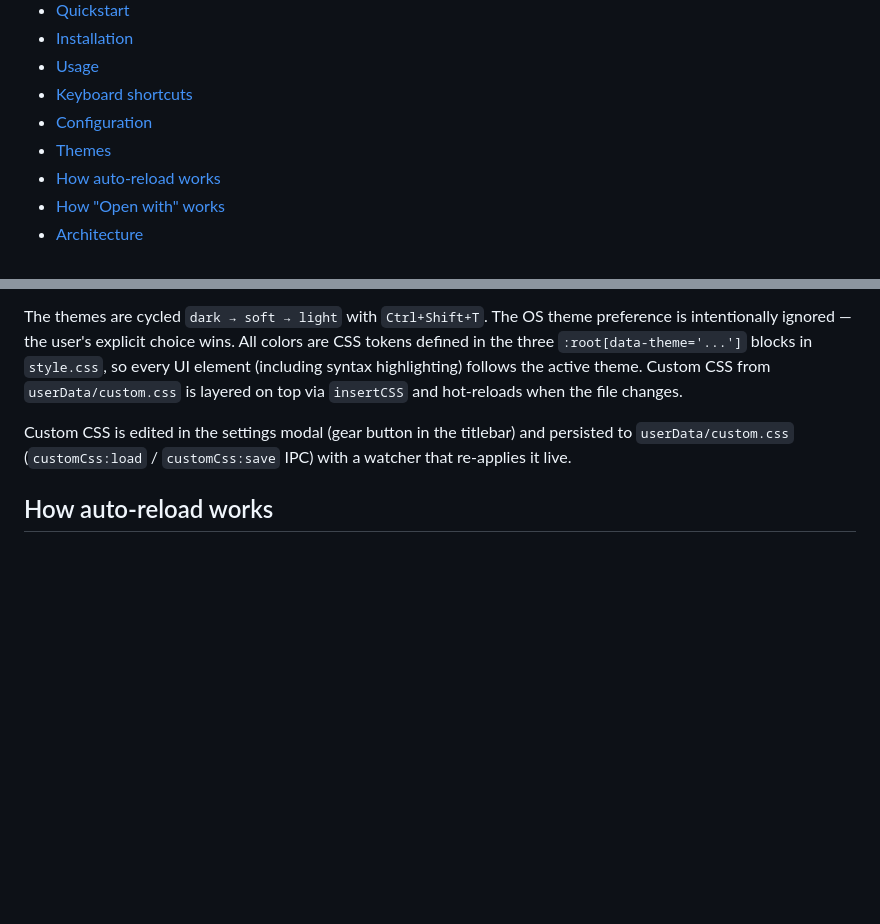
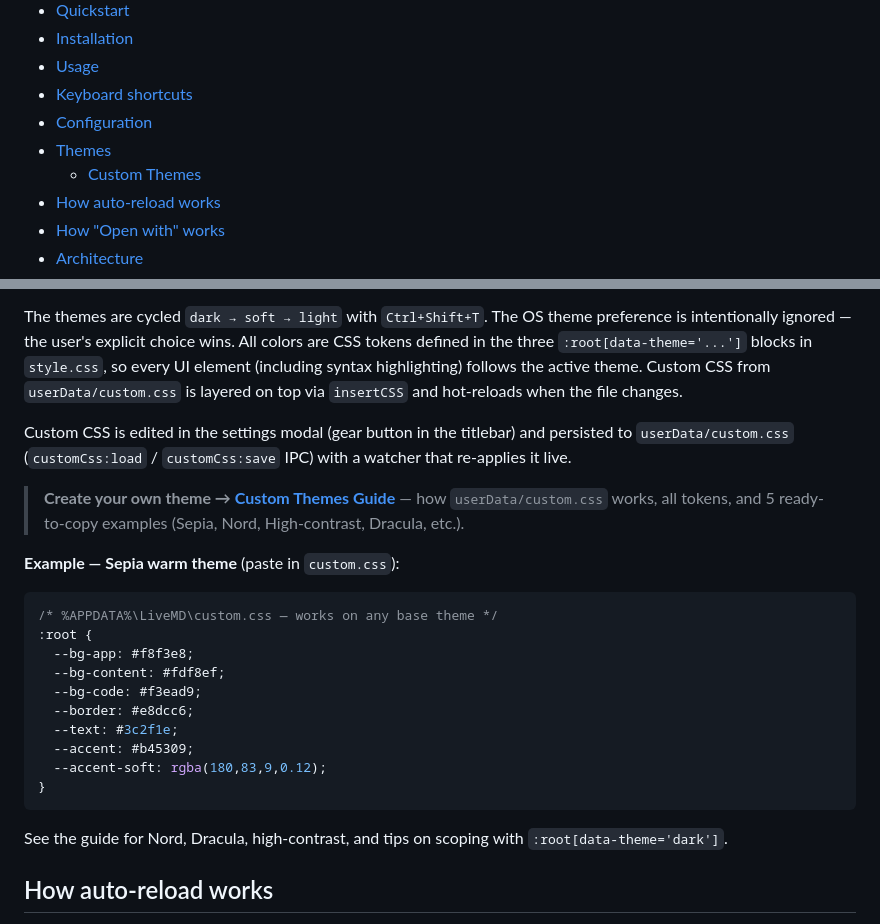
Before and after one commit to alexlivre/livemd, a Markdown page: README.md, 2 parts joined by grey strips. GitHub-like rendering; blank space fills up the shorter version.

````diff
--- a/README.md
+++ b/README.md
@@ -22,6 +22,7 @@
 - [Keyboard shortcuts](#keyboard-shortcuts)
 - [Configuration](#configuration)
 - [Themes](#themes)
+  - [Custom Themes](./docs/custom-themes.md)
 - [How auto-reload works](#how-auto-reload-works)
 - [How "Open with" works](#how-open-with-works)
 - [Architecture](#architecture)
@@ -188,6 +189,25 @@ LiveMD ships exactly **three** themes:
 The themes are cycled `dark → soft → light` with `Ctrl+Shift+T`. The OS theme preference is intentionally ignored — the user's explicit choice wins. All colors are CSS tokens defined in the three `:root[data-theme='...']` blocks in `style.css`, so every UI element (including syntax highlighting) follows the active theme. Custom CSS from `userData/custom.css` is layered on top via `insertCSS` and hot-reloads when the file changes.
 
 Custom CSS is edited in the settings modal (gear button in the titlebar) and persisted to `userData/custom.css` (`customCss:load` / `customCss:save` IPC) with a watcher that re-applies it live.
+
+> **Create your own theme → [Custom Themes Guide](./docs/custom-themes.md)** — how `userData/custom.css` works, all tokens, and 5 ready-to-copy examples (Sepia, Nord, High-contrast, Dracula, etc.).
+
+**Example — Sepia warm theme** (paste in `custom.css`):
+
+```css
+/* %APPDATA%\LiveMD\custom.css — works on any base theme */
+:root {
+  --bg-app: #f8f3e8;
+  --bg-content: #fdf8ef;
+  --bg-code: #f3ead9;
+  --border: #e8dcc6;
+  --text: #3c2f1e;
+  --accent: #b45309;
+  --accent-soft: rgba(180,83,9,0.12);
+}
+```
+
+See the guide for Nord, Dracula, high-contrast, and tips on scoping with `:root[data-theme='dark']`.
 
 ## How auto-reload works
 
````
Also changed, not shown: docs/custom-themes.md (added, +195 -0 lines).
